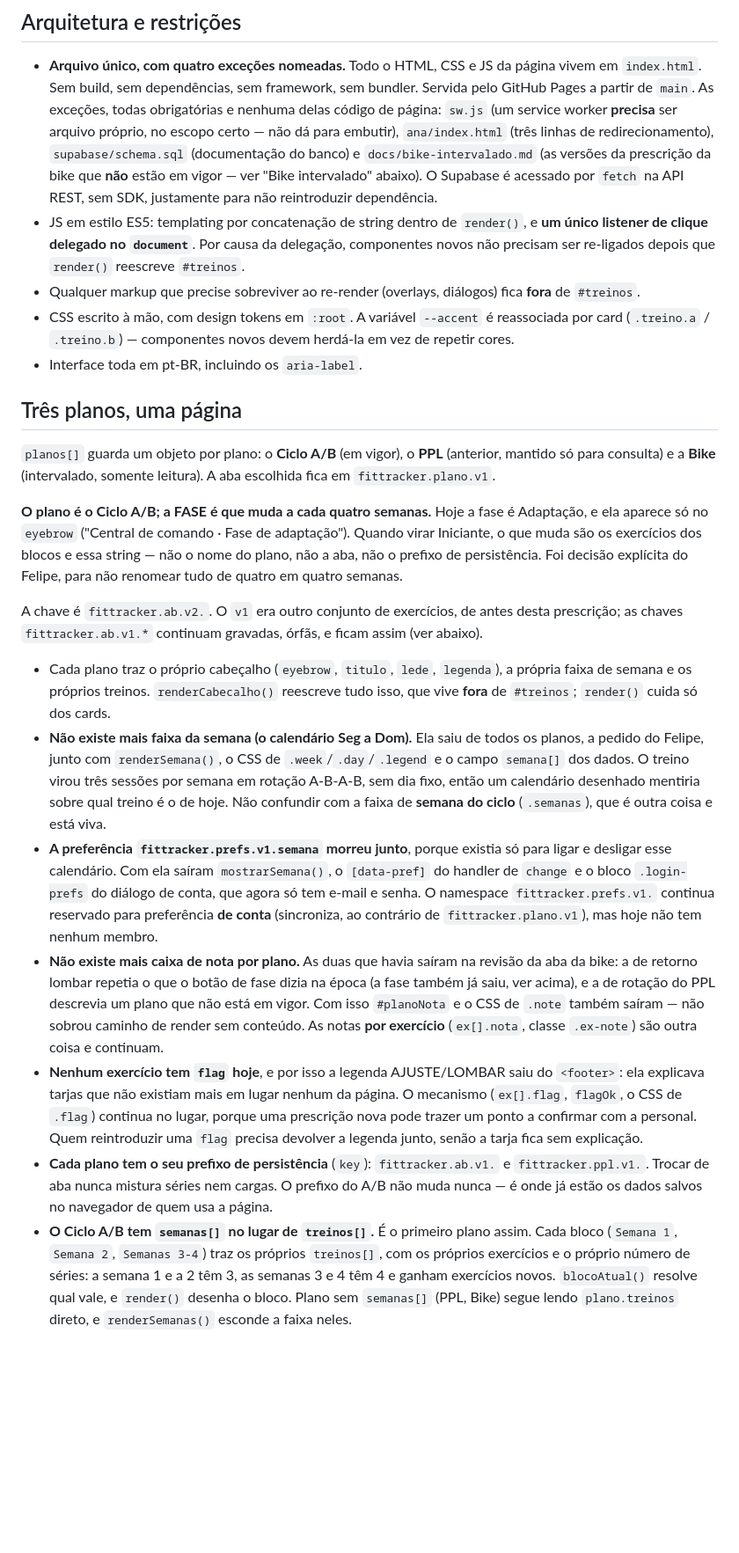
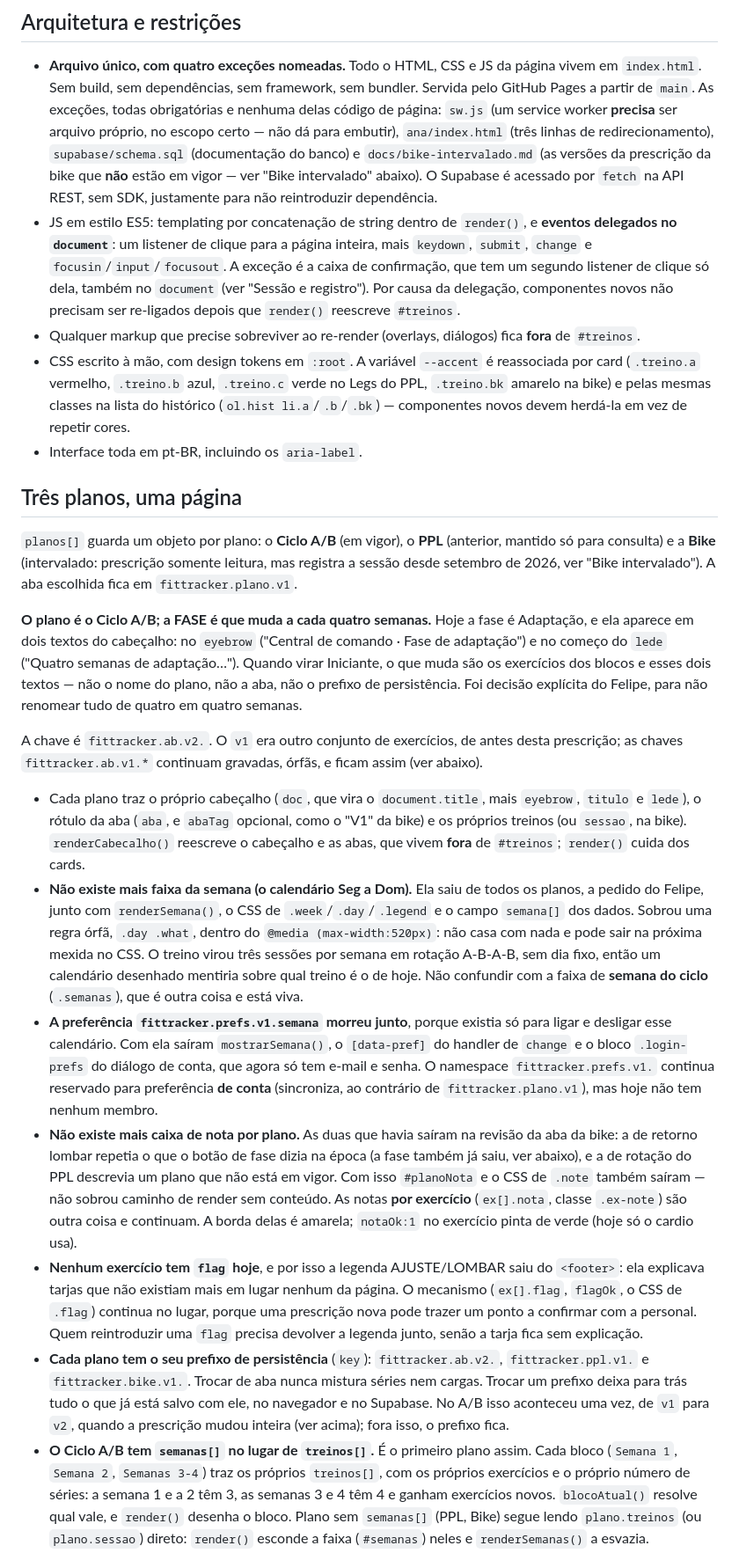
Before and after one commit to feraio/fit-tracker, a Markdown page: CLAUDE.md, the part around one of its changes. Shown at 88% size. Drawn GitHub-style; blank space fills up the shorter version.

```diff
--- a/CLAUDE.md
+++ b/CLAUDE.md
@@ -14,24 +14,30 @@ coisa nesta página.
   (documentação do banco) e `docs/bike-intervalado.md` (as versões da prescrição da bike que
   **não** estão em vigor — ver "Bike intervalado" abaixo). O Supabase é acessado por `fetch` na API REST, sem SDK, justamente
   para não reintroduzir dependência.
-- JS em estilo ES5: templating por concatenação de string dentro de `render()`, e **um único
-  listener de clique delegado no `document`**. Por causa da delegação, componentes novos não
-  precisam ser re-ligados depois que `render()` reescreve `#treinos`.
+- JS em estilo ES5: templating por concatenação de string dentro de `render()`, e **eventos
+  delegados no `document`**: um listener de clique para a página inteira, mais `keydown`,
+  `submit`, `change` e `focusin`/`input`/`focusout`. A exceção é a caixa de confirmação, que tem
+  um segundo listener de clique só dela, também no `document` (ver "Sessão e registro"). Por
+  causa da delegação, componentes novos não precisam ser re-ligados depois que `render()`
+  reescreve `#treinos`.
 - Qualquer markup que precise sobreviver ao re-render (overlays, diálogos) fica **fora** de
   `#treinos`.
 - CSS escrito à mão, com design tokens em `:root`. A variável `--accent` é reassociada por
-  card (`.treino.a` / `.treino.b`) — componentes novos devem herdá-la em vez de repetir cores.
+  card (`.treino.a` vermelho, `.treino.b` azul, `.treino.c` verde no Legs do PPL, `.treino.bk`
+  amarelo na bike) e pelas mesmas classes na lista do histórico (`ol.hist li.a`/`.b`/`.bk`) —
+  componentes novos devem herdá-la em vez de repetir cores.
 - Interface toda em pt-BR, incluindo os `aria-label`.
 
 ## Três planos, uma página
 
 `planos[]` guarda um objeto por plano: o **Ciclo A/B** (em vigor), o **PPL** (anterior, mantido
-só para consulta) e a **Bike** (intervalado, somente leitura). A aba escolhida fica em
-`fittracker.plano.v1`.
+só para consulta) e a **Bike** (intervalado: prescrição somente leitura, mas registra a sessão
+desde setembro de 2026, ver "Bike intervalado"). A aba escolhida fica em `fittracker.plano.v1`.
 
 **O plano é o Ciclo A/B; a FASE é que muda a cada quatro semanas.** Hoje a fase é Adaptação, e
-ela aparece só no `eyebrow` ("Central de comando · Fase de adaptação"). Quando virar Iniciante,
-o que muda são os exercícios dos blocos e essa string — não o nome do plano, não a aba, não o
+ela aparece em dois textos do cabeçalho: no `eyebrow` ("Central de comando · Fase de adaptação")
+e no começo do `lede` ("Quatro semanas de adaptação…"). Quando virar Iniciante, o que muda são
+os exercícios dos blocos e esses dois textos — não o nome do plano, não a aba, não o
 prefixo de persistência. Foi decisão explícita do Felipe, para não renomear tudo de quatro em
 quatro semanas.
 
@@ -39,12 +45,14 @@ A chave é `fittracker.ab.v2.`. O `v1` era outro conjunto de exercícios, de ant
 prescrição; as chaves `fittracker.ab.v1.*` continuam gravadas, órfãs, e ficam assim (ver
 abaixo).
 
-- Cada plano traz o próprio cabeçalho (`eyebrow`, `titulo`, `lede`, `legenda`), a própria faixa
-  de semana e os próprios treinos. `renderCabecalho()` reescreve tudo isso, que vive **fora** de
-  `#treinos`; `render()` cuida só dos cards.
+- Cada plano traz o próprio cabeçalho (`doc`, que vira o `document.title`, mais `eyebrow`,
+  `titulo` e `lede`), o rótulo da aba (`aba`, e `abaTag` opcional, como o "V1" da bike) e os
+  próprios treinos (ou `sessao`, na bike). `renderCabecalho()` reescreve o cabeçalho e as abas,
+  que vivem **fora** de `#treinos`; `render()` cuida dos cards.
 - **Não existe mais faixa da semana (o calendário Seg a Dom).** Ela saiu de todos os planos, a
   pedido do Felipe, junto com `renderSemana()`, o CSS de `.week`/`.day`/`.legend` e o campo
-  `semana[]` dos dados. O treino virou três sessões por semana em rotação A-B-A-B, sem dia fixo,
+  `semana[]` dos dados. Sobrou uma regra órfã, `.day .what`, dentro do
+  `@media (max-width:520px)`: não casa com nada e pode sair na próxima mexida no CSS. O treino virou três sessões por semana em rotação A-B-A-B, sem dia fixo,
   então um calendário desenhado mentiria sobre qual treino é o de hoje. Não confundir com a
   faixa de **semana do ciclo** (`.semanas`), que é outra coisa e está viva.
 - **A preferência `fittracker.prefs.v1.semana` morreu junto**, porque existia só para ligar e
@@ -54,21 +62,24 @@ abaixo).
   ao contrário de `fittracker.plano.v1`), mas hoje não tem nenhum membro.
 - **Não existe mais caixa de nota por plano.** As duas que havia saíram na revisão da aba da
   bike: a de retorno lombar repetia o que o botão de fase dizia na época (a fase também já
-  saiu, ver acima), e a de rotação do PPL descrevia um plano que não está em vigor. Com isso `#planoNota` e o CSS de `.note` também
-  saíram — não sobrou caminho de render sem conteúdo. As notas **por exercício** (`ex[].nota`,
-  classe `.ex-note`) são outra coisa e continuam.
+  saiu, ver abaixo), e a de rotação do PPL descrevia um plano que não está em vigor. Com isso
+  `#planoNota` e o CSS de `.note` também saíram — não sobrou caminho de render sem conteúdo. As
+  notas **por exercício** (`ex[].nota`, classe `.ex-note`) são outra coisa e continuam. A borda
+  delas é amarela; `notaOk:1` no exercício pinta de verde (hoje só o cardio usa).
 - **Nenhum exercício tem `flag` hoje**, e por isso a legenda AJUSTE/LOMBAR saiu do `<footer>`:
   ela explicava tarjas que não existiam mais em lugar nenhum da página. O mecanismo (`ex[].flag`,
   `flagOk`, o CSS de `.flag`) continua no lugar, porque uma prescrição nova pode trazer um ponto
   a confirmar com a personal. Quem reintroduzir uma `flag` precisa devolver a legenda junto,
   senão a tarja fica sem explicação.
-- **Cada plano tem o seu prefixo de persistência** (`key`): `fittracker.ab.v1.` e
-  `fittracker.ppl.v1.`. Trocar de aba nunca mistura séries nem cargas. O prefixo do A/B não
-  muda nunca — é onde já estão os dados salvos no navegador de quem usa a página.
+- **Cada plano tem o seu prefixo de persistência** (`key`): `fittracker.ab.v2.`,
+  `fittracker.ppl.v1.` e `fittracker.bike.v1.`. Trocar de aba nunca mistura séries nem cargas.
+  Trocar um prefixo deixa para trás tudo o que já está salvo com ele, no navegador e no
+  Supabase. No A/B isso aconteceu uma vez, de `v1` para `v2`, quando a prescrição mudou
+  inteira (ver acima); fora isso, o prefixo fica.
 - **O Ciclo A/B tem `semanas[]` no lugar de `treinos[]`.** É o primeiro plano assim. Cada bloco
   (`Semana 1`, `Semana 2`, `Semanas 3-4`) traz os próprios `treinos[]`, com os próprios
   exercícios e o próprio número de séries: a semana 1 e a 2 têm 3, as semanas 3 e 4 têm 4 e
   ganham exercícios novos. `blocoAtual()` resolve qual vale, e `render()` desenha o bloco.
-  Plano sem `semanas[]` (PPL, Bike) segue lendo `plano.treinos` direto, e `renderSemanas()`
-  esconde a faixa neles.
+  Plano sem `semanas[]` (PPL, Bike) segue lendo `plano.treinos` (ou `plano.sessao`) direto:
+  `render()` esconde a faixa (`#semanas`) neles e `renderSemanas()` a esvazia.
 - **A semana escolhida (`fittracker.ab.v2.semana`) SINCRONIZA.** Não é preferência de
```
Also changed, not shown: other parts of CLAUDE.md (+85 -39 lines).
